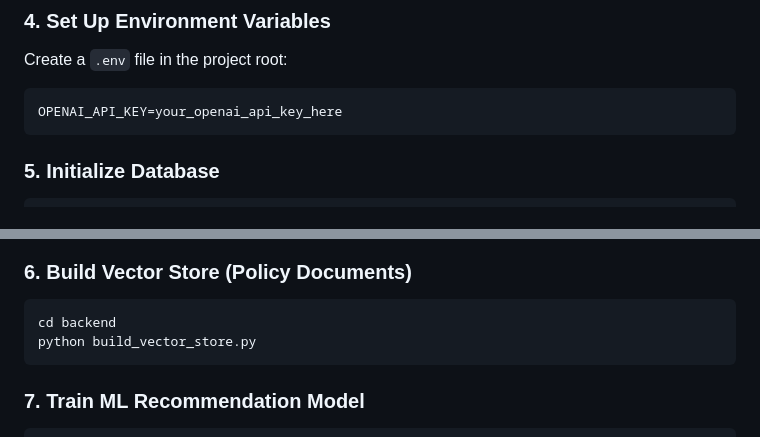
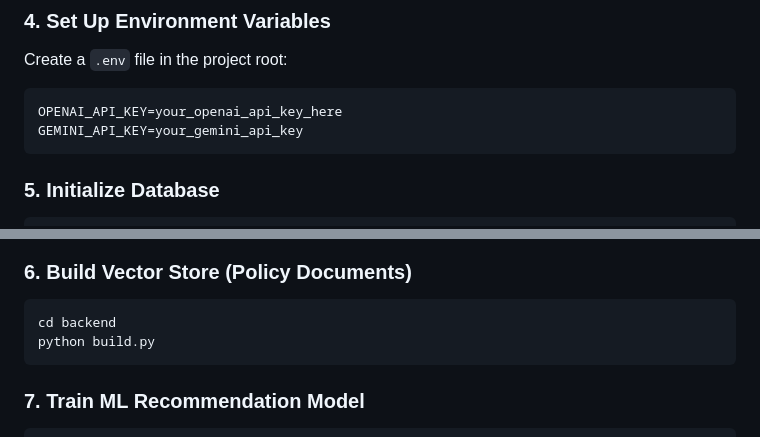
Before and after one commit to ADI-KRISH/Customer-Service-Agent, a Markdown page: README.md, 2 parts joined by grey strips. Rendered like a GitHub page.

````diff
--- a/README.md
+++ b/README.md
@@ -145,6 +145,7 @@ Create a `.env` file in the project root:
 
 ```env
 OPENAI_API_KEY=your_openai_api_key_here
+GEMINI_API_KEY=your_gemini_api_key
 ```
 
 ### 5. Initialize Database
@@ -160,7 +161,7 @@ This will:
 ### 6. Build Vector Store (Policy Documents)
 ```bash
 cd backend
-python build_vector_store.py
+python build.py
 ```
 
 ### 7. Train ML Recommendation Model
````
